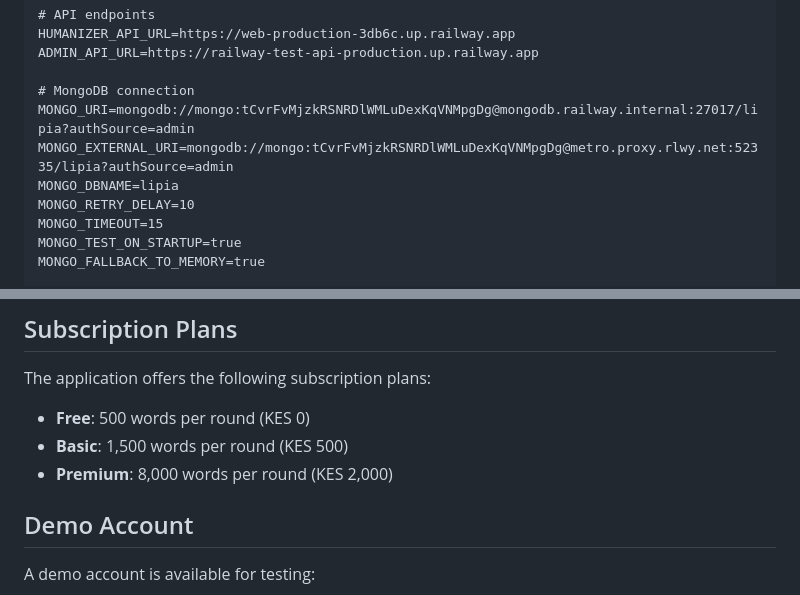
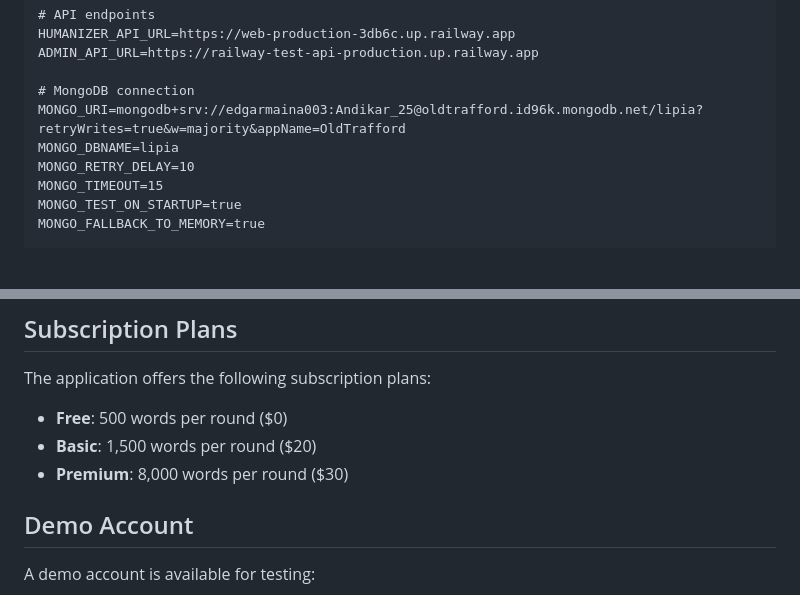
Before and after one commit to pkkmi/version-2.0-frontend, a Markdown page: README.md, 2 parts joined by grey strips. GitHub-like rendering; blank space fills up the shorter version.

```diff
--- a/README.md
+++ b/README.md
@@ -117,8 +116,7 @@ HUMANIZER_API_URL=https://web-production-3db6c.up.railway.app
 ADMIN_API_URL=https://railway-test-api-production.up.railway.app
 
 # MongoDB connection
-MONGO_URI=mongodb://mongo:tCvrFvMjzkRSNRDlWMLuDexKqVNMpgDg@mongodb.railway.internal:27017/lipia?authSource=admin
-MONGO_EXTERNAL_URI=mongodb://mongo:tCvrFvMjzkRSNRDlWMLuDexKqVNMpgDg@metro.proxy.rlwy.net:52335/lipia?authSource=admin
+MONGO_URI=mongodb+srv://edgarmaina003:Andikar_25@oldtrafford.id96k.mongodb.net/lipia?retryWrites=true&w=majority&appName=OldTrafford
 MONGO_DBNAME=lipia
 MONGO_RETRY_DELAY=10
 MONGO_TIMEOUT=15
@@ -208,9 +206,9 @@ The application provides the following API endpoints:
 
 The application offers the following subscription plans:
 
-- **Free**: 500 words per round (KES 0)
-- **Basic**: 1,500 words per round (KES 500)
-- **Premium**: 8,000 words per round (KES 2,000)
+- **Free**: 500 words per round ($0)
+- **Basic**: 1,500 words per round ($20)
+- **Premium**: 8,000 words per round ($30)
 
 ## Demo Account
 
```
Also changed, not shown: other parts of README.md (+51 -59 lines).
